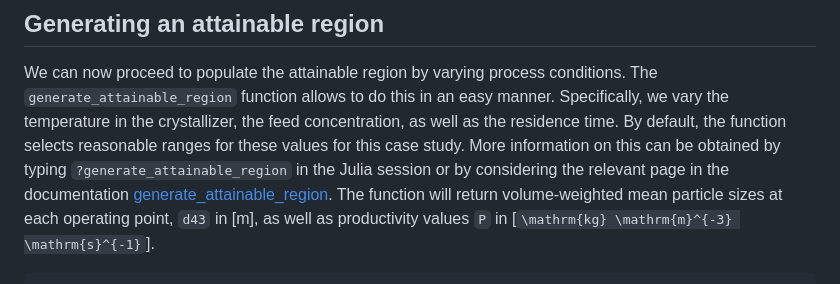
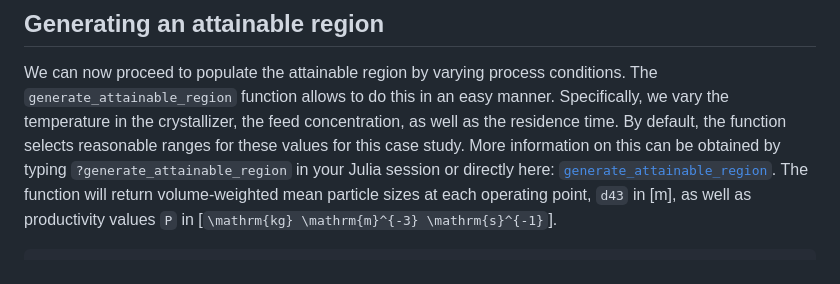
Before and after one commit to thomvet/AttainableRegionTutorial.jl, a Markdown page: docs/src/tutorial.md, the part around the change. GitHub-like rendering.

Commit message:
fix link

```diff
--- a/docs/src/tutorial.md
+++ b/docs/src/tutorial.md
@@ -184,8 +184,8 @@ We can now proceed to populate the attainable region by varying process conditio
 `generate_attainable_region` function allows to do this in an easy manner. Specifically, we
 vary the temperature in the crystallizer, the feed concentration, as well as the residence
 time. By default, the function selects reasonable ranges for these values for this case
-study. More information on this can be obtained by typing `?generate_attainable_region` in the
-Julia session or by considering the relevant page in the documentation [generate_attainable_region](@ref).
+study. More information on this can be obtained by typing `?generate_attainable_region` in your
+Julia session or directly here: [`generate_attainable_region`](@ref).
 The function will return volume-weighted mean particle sizes at each operating point, `d43`
 in [m], as well as productivity values `P` in [``\mathrm{kg} \mathrm{m}^{-3} \mathrm{s}^{-1}``].
 
```
